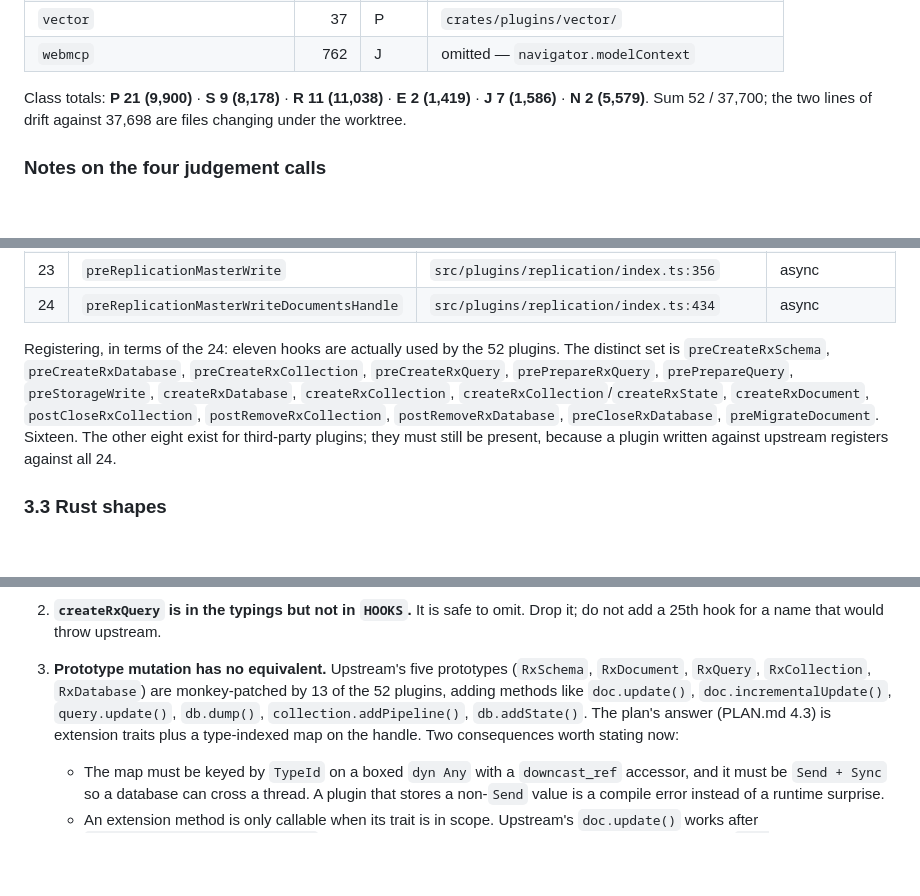
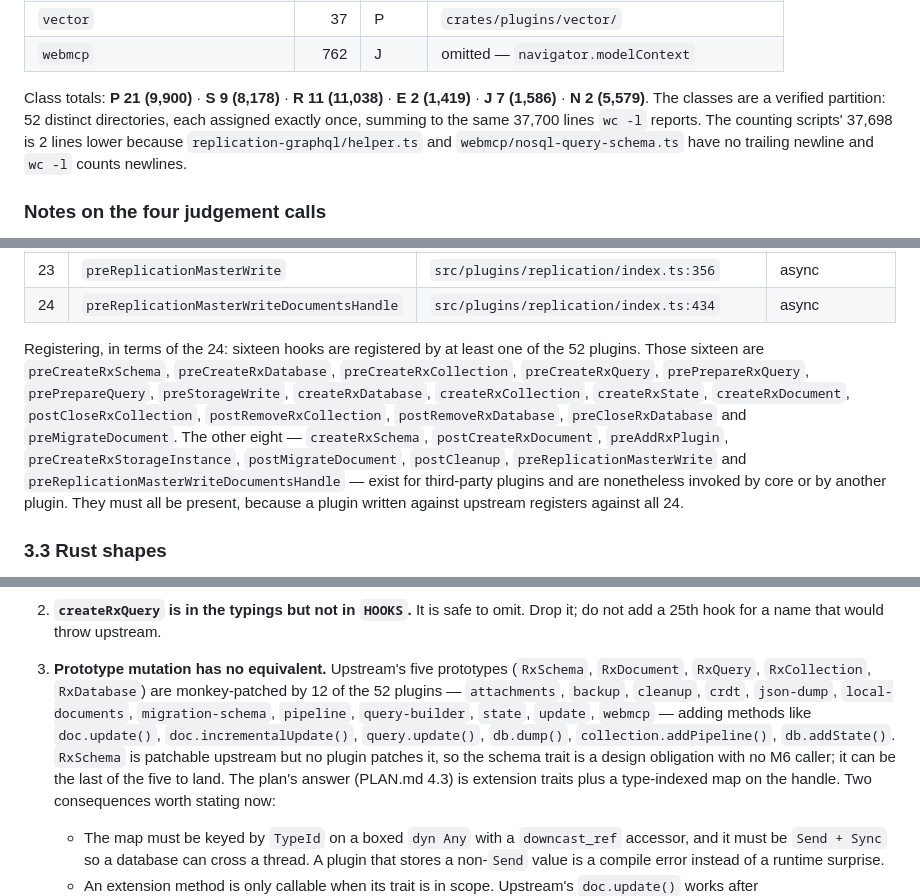
Before and after one commit to Apothic-AI/dxdb, a Markdown page: docs/lanes/m6-port-plan.md, 3 parts joined by grey strips. Drawn GitHub-style; blank space fills up the shorter version.

Commit message:
docs: correct the counted figures in the M6 port plan
Verified against the pinned checkout rather than estimated:

- The six classes are a partition: 52 distinct directories, each assigned once,
  summing to 37,700 lines. The counting scripts report 37,698 because two files
  (replication-graphql/helper.ts, webmcp/nosql-query-schema.ts) have no trailing
  newline and `wc -l` counts newlines.
- 16 of the 24 hooks are registered by at least one plugin, not 11. The eight
  that are not still get invoked by core or by another plugin.
- 12 plugins monkey-patch a prototype, not 13. The list is now enumerated, and
  RxSchema is called out as patchable but never patched: a design obligation
  with no M6 caller.

```diff
--- a/docs/lanes/m6-port-plan.md
+++ b/docs/lanes/m6-port-plan.md
@@ -98,8 +98,11 @@ Class key:
 | `webmcp` | 762 | J | omitted — `navigator.modelContext` |
 
 Class totals: **P 21 (9,900)** · **S 9 (8,178)** · **R 11 (11,038)** ·
-**E 2 (1,419)** · **J 7 (1,586)** · **N 2 (5,579)**. Sum 52 / 37,700; the two
-lines of drift against 37,698 are files changing under the worktree.
+**E 2 (1,419)** · **J 7 (1,586)** · **N 2 (5,579)**. The classes are a verified
+partition: 52 distinct directories, each assigned exactly once, summing to the
+same 37,700 lines `wc -l` reports. The counting scripts' 37,698 is 2 lines lower
+because `replication-graphql/helper.ts` and `webmcp/nosql-query-schema.ts` have
+no trailing newline and `wc -l` counts newlines.
 
 ### Notes on the four judgement calls
 
@@ -212,15 +215,18 @@ sync/async. The Rust payload type is named in 3.3.
 | 23 | `preReplicationMasterWrite` | `src/plugins/replication/index.ts:356` | async |
 | 24 | `preReplicationMasterWriteDocumentsHandle` | `src/plugins/replication/index.ts:434` | async |
 
-Registering, in terms of the 24: eleven hooks are actually used by the 52
-plugins. The distinct set is `preCreateRxSchema`, `preCreateRxDatabase`,
+Registering, in terms of the 24: sixteen hooks are registered by at least one of
+the 52 plugins. Those sixteen are `preCreateRxSchema`, `preCreateRxDatabase`,
 `preCreateRxCollection`, `preCreateRxQuery`, `prePrepareRxQuery`,
 `prePrepareQuery`, `preStorageWrite`, `createRxDatabase`, `createRxCollection`,
-`createRxCollection`/`createRxState`, `createRxDocument`, `postCloseRxCollection`,
-`postRemoveRxCollection`, `postRemoveRxDatabase`, `preCloseRxDatabase`,
-`preMigrateDocument`. Sixteen. The other eight exist for third-party plugins; they
-must still be present, because a plugin written against upstream registers
-against all 24.
+`createRxState`, `createRxDocument`, `postCloseRxCollection`,
+`postRemoveRxCollection`, `postRemoveRxDatabase`, `preCloseRxDatabase` and
+`preMigrateDocument`. The other eight — `createRxSchema`, `postCreateRxDocument`,
+`preAddRxPlugin`, `preCreateRxStorageInstance`, `postMigrateDocument`,
+`postCleanup`, `preReplicationMasterWrite` and
+`preReplicationMasterWriteDocumentsHandle` — exist for third-party plugins and are
+nonetheless invoked by core or by another plugin. They must all be present,
+because a plugin written against upstream registers against all 24.
 
 ### 3.3 Rust shapes
 
@@ -356,9 +362,13 @@ than a silence.
 
 3. **Prototype mutation has no equivalent.** Upstream's five prototypes
    (`RxSchema`, `RxDocument`, `RxQuery`, `RxCollection`, `RxDatabase`) are
-   monkey-patched by 13 of the 52 plugins, adding methods like
+   monkey-patched by 12 of the 52 plugins — `attachments`, `backup`, `cleanup`,
+   `crdt`, `json-dump`, `local-documents`, `migration-schema`, `pipeline`,
+   `query-builder`, `state`, `update`, `webmcp` — adding methods like
    `doc.update()`, `doc.incrementalUpdate()`, `query.update()`,
-   `db.dump()`, `collection.addPipeline()`, `db.addState()`. The plan's answer
+   `db.dump()`, `collection.addPipeline()`, `db.addState()`. `RxSchema` is
+   patchable upstream but no plugin patches it, so the schema trait is a design
+   obligation with no M6 caller; it can be the last of the five to land. The plan's answer
    (PLAN.md 4.3) is extension traits plus a type-indexed map on the handle. Two
    consequences worth stating now:
 
```
